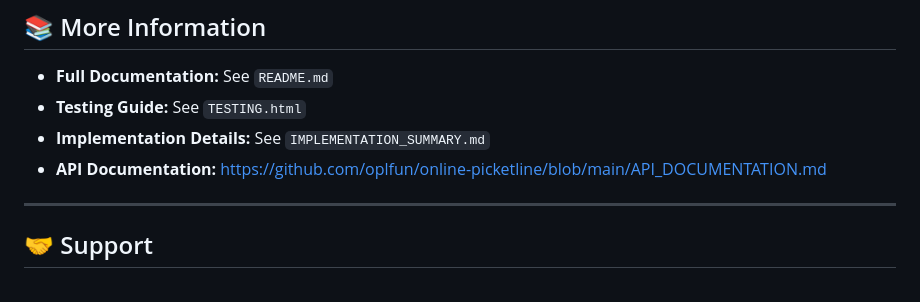
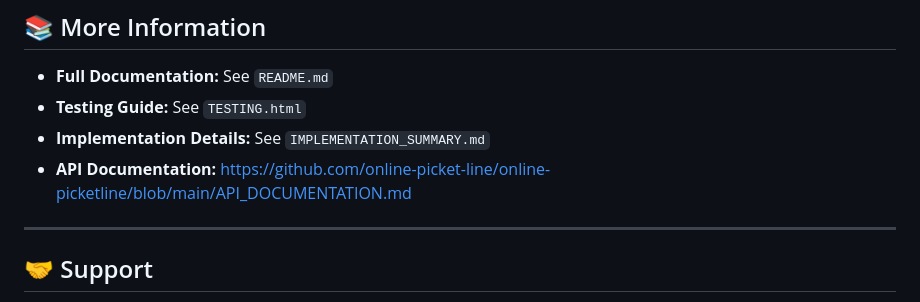
Before and after one commit to online-picket-line/opl-browser-plugin, a Markdown page: QUICK_START.md, the part around the change. Rendered like a GitHub page.

```diff
--- a/QUICK_START.md
+++ b/QUICK_START.md
@@ -146,7 +146,7 @@ To test the extension:
 - **Full Documentation:** See `README.md`
 - **Testing Guide:** See `TESTING.html`
 - **Implementation Details:** See `IMPLEMENTATION_SUMMARY.md`
-- **API Documentation:** https://github.com/oplfun/online-picketline/blob/main/API_DOCUMENTATION.md
+- **API Documentation:** https://github.com/online-picket-line/online-picketline/blob/main/API_DOCUMENTATION.md
 
 ---
 
```
Also changed, not shown: README.md (+2 -2 lines).
